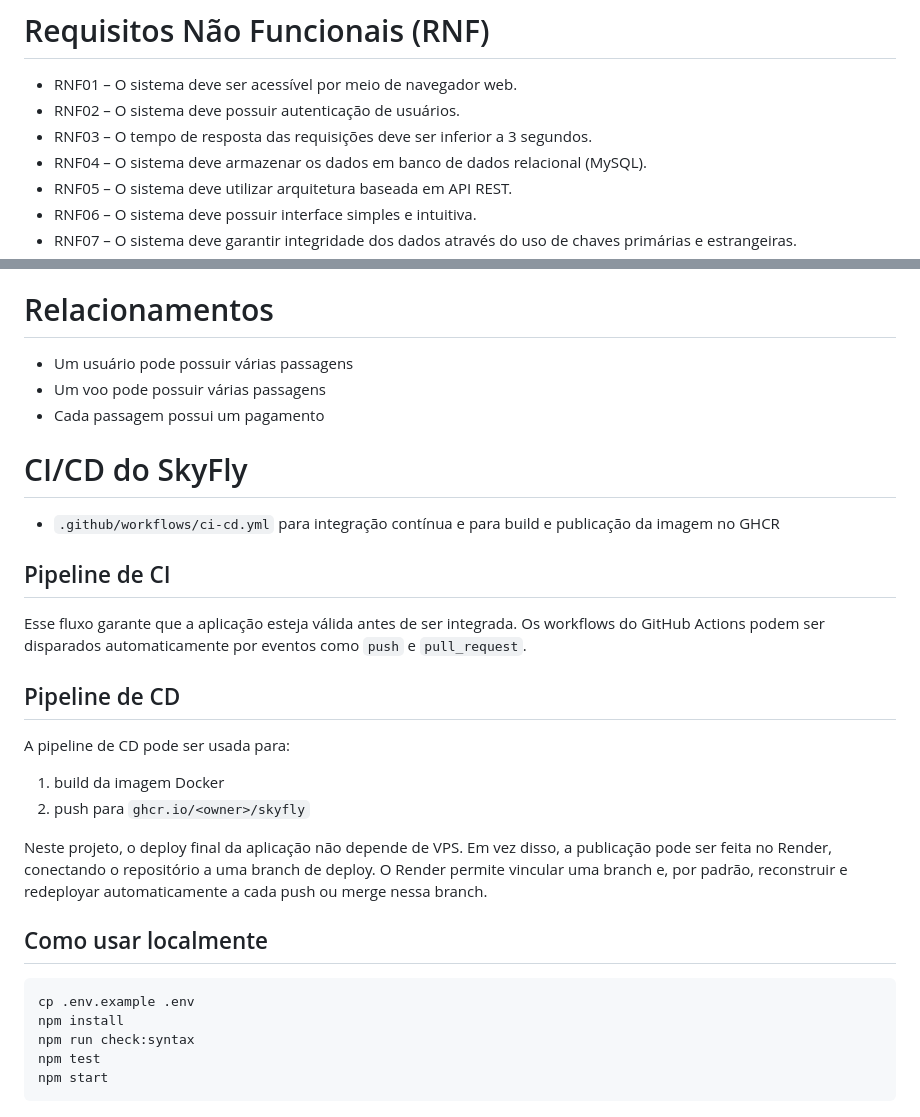
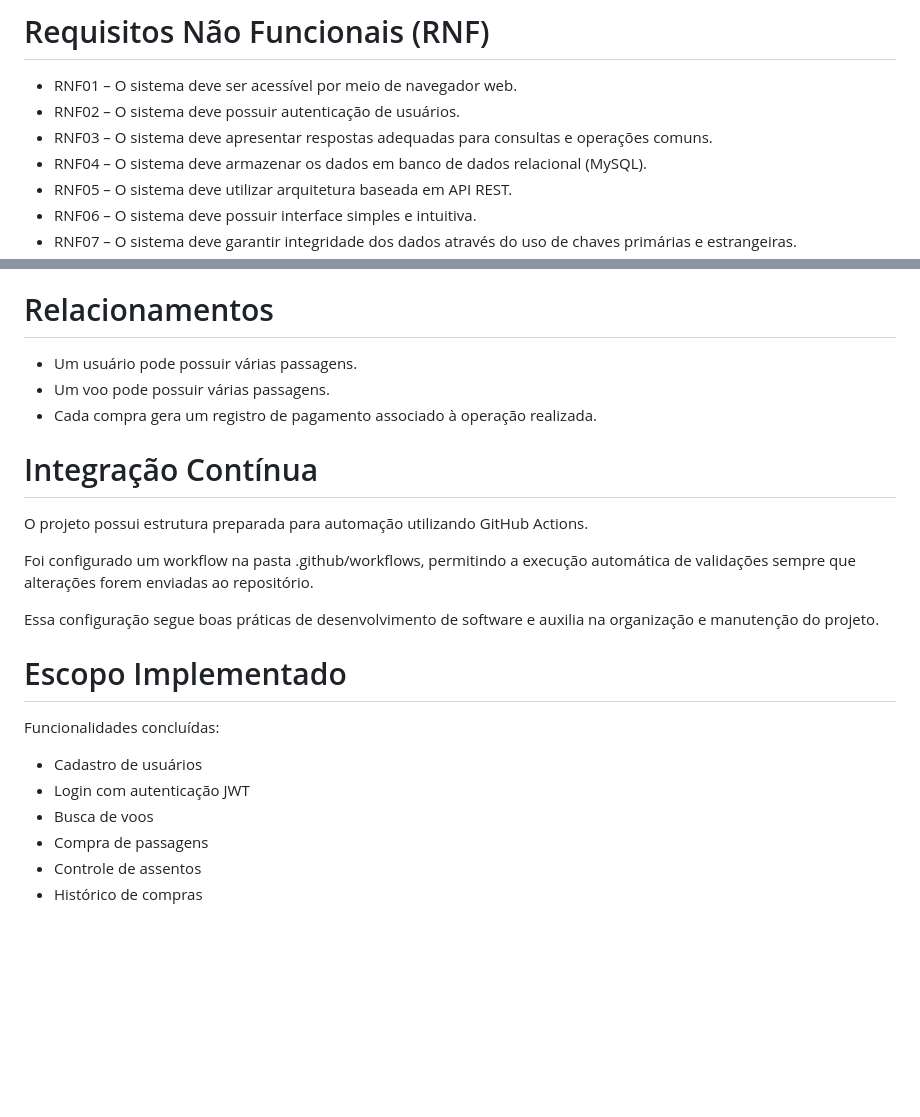
Before and after one commit to Larissa240/PW-Sistema_de_Venda_de_Passagens, a Markdown page: README.md, 2 parts joined by grey strips. Rendered like a GitHub page; blank space fills up the shorter version.

````diff
--- a/README.md
+++ b/README.md
@@ -35,7 +35,7 @@ O sistema permitirá que:
 
 - RNF01 – O sistema deve ser acessível por meio de navegador web.
 - RNF02 – O sistema deve possuir autenticação de usuários.
-- RNF03 – O tempo de resposta das requisições deve ser inferior a 3 segundos.
+- RNF03 – O sistema deve apresentar respostas adequadas para consultas e operações comuns.
 - RNF04 – O sistema deve armazenar os dados em banco de dados relacional (MySQL).
 - RNF05 – O sistema deve utilizar arquitetura baseada em API REST.
 - RNF06 – O sistema deve possuir interface simples e intuitiva.
@@ -195,35 +195,27 @@ Responsável pelo controle financeiro:
 - data_pagamento;
 
 # Relacionamentos
-- Um usuário pode possuir várias passagens
-- Um voo pode possuir várias passagens
-- Cada passagem possui um pagamento
+- Um usuário pode possuir várias passagens.
+- Um voo pode possuir várias passagens.
+- Cada compra gera um registro de pagamento associado à operação realizada.
 
 
-# CI/CD do SkyFly
+# Integração Contínua
 
-- `.github/workflows/ci-cd.yml` para integração contínua e para build e publicação da imagem no GHCR
+O projeto possui estrutura preparada para automação utilizando GitHub Actions.
 
-## Pipeline de CI
+Foi configurado um workflow na pasta .github/workflows, permitindo a execução automática de validações sempre que alterações forem enviadas ao repositório.
 
-Esse fluxo garante que a aplicação esteja válida antes de ser integrada. Os workflows do GitHub Actions podem ser disparados automaticamente por eventos como `push` e `pull_request`.
-
-## Pipeline de CD
-
-A pipeline de CD pode ser usada para:
-
-1. build da imagem Docker
-2. push para `ghcr.io/<owner>/skyfly`
-
-Neste projeto, o deploy final da aplicação não depende de VPS. Em vez disso, a publicação pode ser feita no Render, conectando o repositório a uma branch de deploy. O Render permite vincular uma branch e, por padrão, reconstruir e redeployar automaticamente a cada push ou merge nessa branch.
+Essa configuração segue boas práticas de desenvolvimento de software e auxilia na organização e manutenção do projeto.
 
 
-## Como usar localmente
+# Escopo Implementado
 
-```bash
-cp .env.example .env
-npm install
-npm run check:syntax
-npm test
-npm start
-```
+Funcionalidades concluídas:
+
+- Cadastro de usuários
+- Login com autenticação JWT
+- Busca de voos
+- Compra de passagens
+- Controle de assentos
+- Histórico de compras
````
